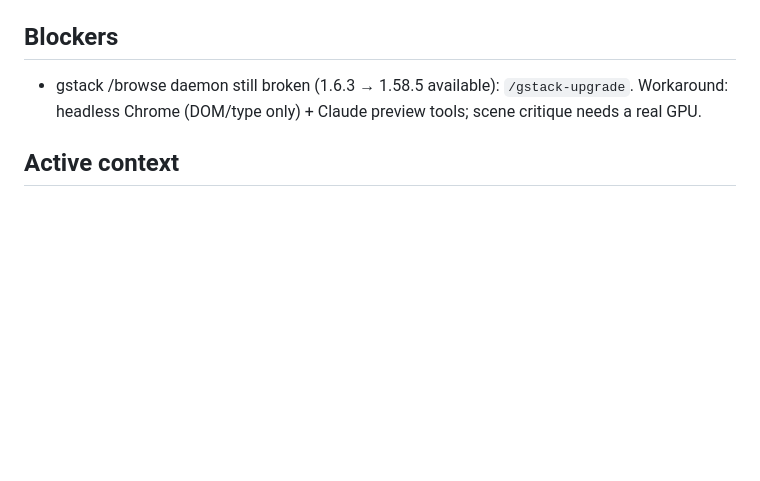
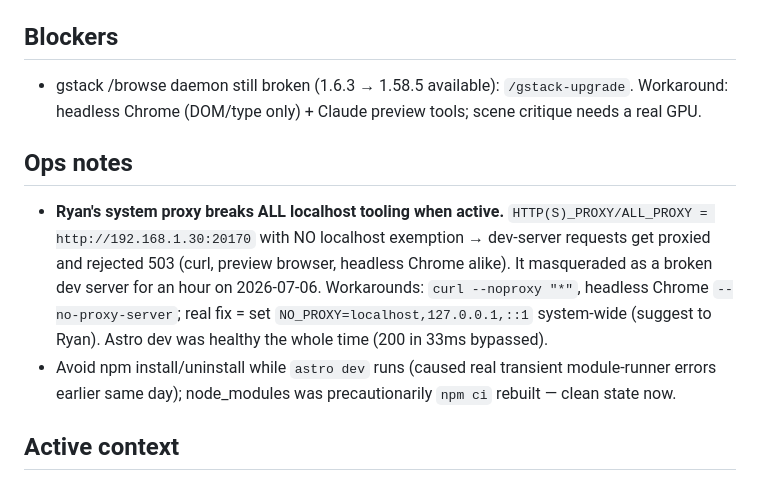
Before and after one commit to rskrny/gesedge, a Markdown page: .ai/STATE.md, the part around the change. GitHub-like rendering; blank space fills up the shorter version.

Commit message:
docs: ops note — system proxy (192.168.1.30:20170) breaks localhost tooling; needs NO_PROXY
Co-Authored-By: Claude Fable 5 <noreply@anthropic.com>

```diff
--- a/.ai/STATE.md
+++ b/.ai/STATE.md
@@ -49,6 +49,16 @@ a placeholder until The Crossing world is built.
 - gstack /browse daemon still broken (1.6.3 → 1.58.5 available): `/gstack-upgrade`. Workaround:
   headless Chrome (DOM/type only) + Claude preview tools; scene critique needs a real GPU.
 
+## Ops notes
+- **Ryan's system proxy breaks ALL localhost tooling when active.** `HTTP(S)_PROXY/ALL_PROXY =
+  http://192.168.1.30:20170` with NO localhost exemption → dev-server requests get proxied and
+  rejected 503 (curl, preview browser, headless Chrome alike). It masqueraded as a broken dev
+  server for an hour on 2026-07-06. Workarounds: `curl --noproxy "*"`, headless Chrome
+  `--no-proxy-server`; real fix = set `NO_PROXY=localhost,127.0.0.1,::1` system-wide (suggest to
+  Ryan). Astro dev was healthy the whole time (200 in 33ms bypassed).
+- Avoid npm install/uninstall while `astro dev` runs (caused real transient module-runner errors
+  earlier same day); node_modules was precautionarily `npm ci` rebuilt — clean state now.
+
 ## Active context
 - Branch `rebuild/astro-immersive`; main = legacy live site. **⚠ `deploy_vercel.bat` deploys the
   WORKING DIR — never run it on this branch without approval.**
```
Also changed, not shown: .ai/CHECKPOINTS.md (+1 -0 lines).
